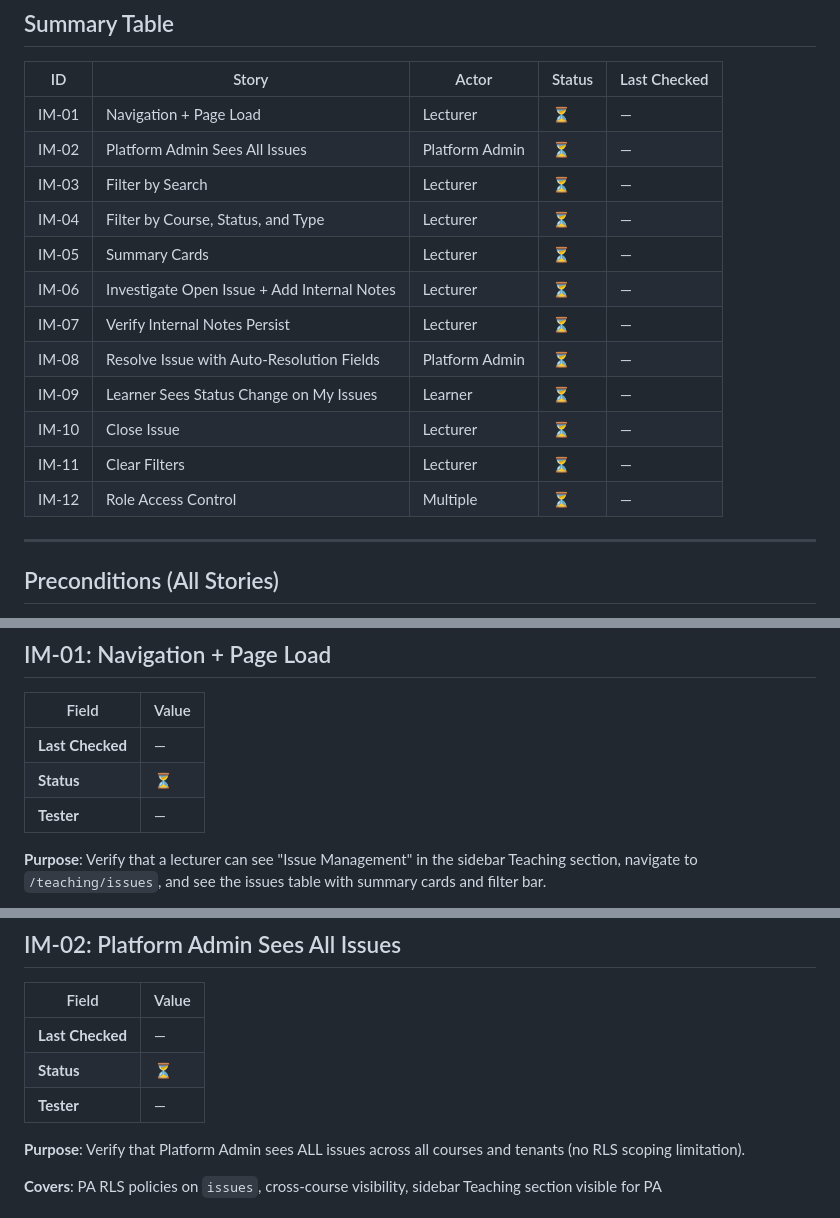
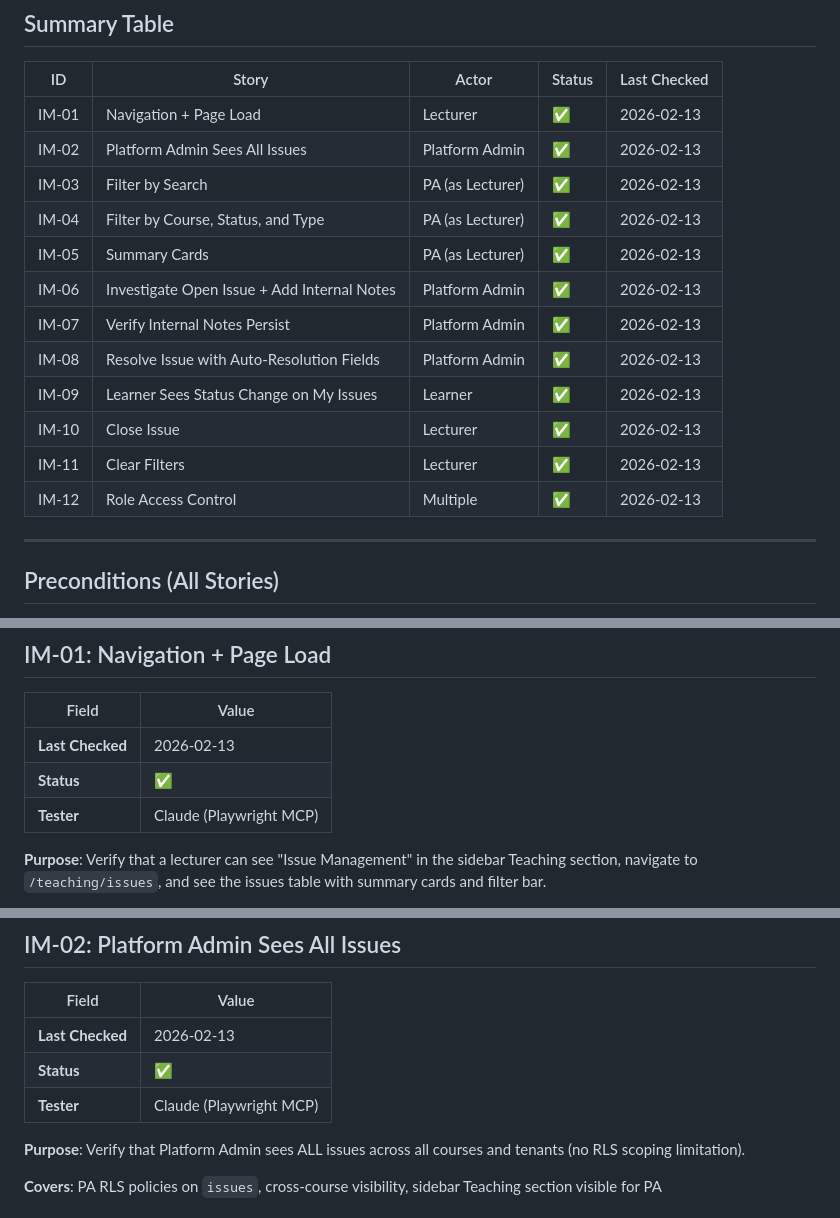
Before and after one commit to mNavidfazly/x-test, a Markdown page: docs/e2e-user-stories/ISSUE_MANAGEMENT_USER_STORIES.md, 3 parts joined by grey strips. Rendered like a GitHub page.

Commit message:
Phase 7B E2E: Issue Management user stories — 12/12 pass, 4 roles, 0 bugs
Co-Authored-By: Claude Opus 4.6 <noreply@anthropic.com>

```diff
--- a/docs/e2e-user-stories/ISSUE_MANAGEMENT_USER_STORIES.md
+++ b/docs/e2e-user-stories/ISSUE_MANAGEMENT_USER_STORIES.md
@@ -88,18 +88,18 @@ All test users use password: `TestUser123!`
 
 | ID | Story | Actor | Status | Last Checked |
 |----|-------|-------|--------|--------------|
-| IM-01 | Navigation + Page Load | Lecturer | ⏳ | — |
-| IM-02 | Platform Admin Sees All Issues | Platform Admin | ⏳ | — |
-| IM-03 | Filter by Search | Lecturer | ⏳ | — |
-| IM-04 | Filter by Course, Status, and Type | Lecturer | ⏳ | — |
-| IM-05 | Summary Cards | Lecturer | ⏳ | — |
-| IM-06 | Investigate Open Issue + Add Internal Notes | Lecturer | ⏳ | — |
-| IM-07 | Verify Internal Notes Persist | Lecturer | ⏳ | — |
-| IM-08 | Resolve Issue with Auto-Resolution Fields | Platform Admin | ⏳ | — |
-| IM-09 | Learner Sees Status Change on My Issues | Learner | ⏳ | — |
-| IM-10 | Close Issue | Lecturer | ⏳ | — |
-| IM-11 | Clear Filters | Lecturer | ⏳ | — |
-| IM-12 | Role Access Control | Multiple | ⏳ | — |
+| IM-01 | Navigation + Page Load | Lecturer | ✅ | 2026-02-13 |
+| IM-02 | Platform Admin Sees All Issues | Platform Admin | ✅ | 2026-02-13 |
+| IM-03 | Filter by Search | PA (as Lecturer) | ✅ | 2026-02-13 |
+| IM-04 | Filter by Course, Status, and Type | PA (as Lecturer) | ✅ | 2026-02-13 |
+| IM-05 | Summary Cards | PA (as Lecturer) | ✅ | 2026-02-13 |
+| IM-06 | Investigate Open Issue + Add Internal Notes | Platform Admin | ✅ | 2026-02-13 |
+| IM-07 | Verify Internal Notes Persist | Platform Admin | ✅ | 2026-02-13 |
+| IM-08 | Resolve Issue with Auto-Resolution Fields | Platform Admin | ✅ | 2026-02-13 |
+| IM-09 | Learner Sees Status Change on My Issues | Learner | ✅ | 2026-02-13 |
+| IM-10 | Close Issue | Lecturer | ✅ | 2026-02-13 |
+| IM-11 | Clear Filters | Lecturer | ✅ | 2026-02-13 |
+| IM-12 | Role Access Control | Multiple | ✅ | 2026-02-13 |
 
 ---
 
@@ -170,9 +170,9 @@ DELETE FROM notifications WHERE type = 'issue_resolved';
 
 | Field | Value |
 |-------|-------|
-| **Last Checked** | — |
-| **Status** | ⏳ |
-| **Tester** | — |
+| **Last Checked** | 2026-02-13 |
+| **Status** | ✅ |
+| **Tester** | Claude (Playwright MCP) |
 
 **Purpose**: Verify that a lecturer can see "Issue Management" in the sidebar Teaching section, navigate to `/teaching/issues`, and see the issues table with summary cards and filter bar.
 
@@ -225,9 +225,9 @@ ORDER BY i.created_at DESC;
 
 | Field | Value |
 |-------|-------|
-| **Last Checked** | — |
-| **Status** | ⏳ |
-| **Tester** | — |
+| **Last Checked** | 2026-02-13 |
+| **Status** | ✅ |
+| **Tester** | Claude (Playwright MCP) |
 
 **Purpose**: Verify that Platform Admin sees ALL issues across all courses and tenants (no RLS scoping limitation).
 
```
Also changed, not shown: other parts of docs/e2e-user-stories/ISSUE_MANAGEMENT_USER_STORIES.md (+32 -32 lines).
